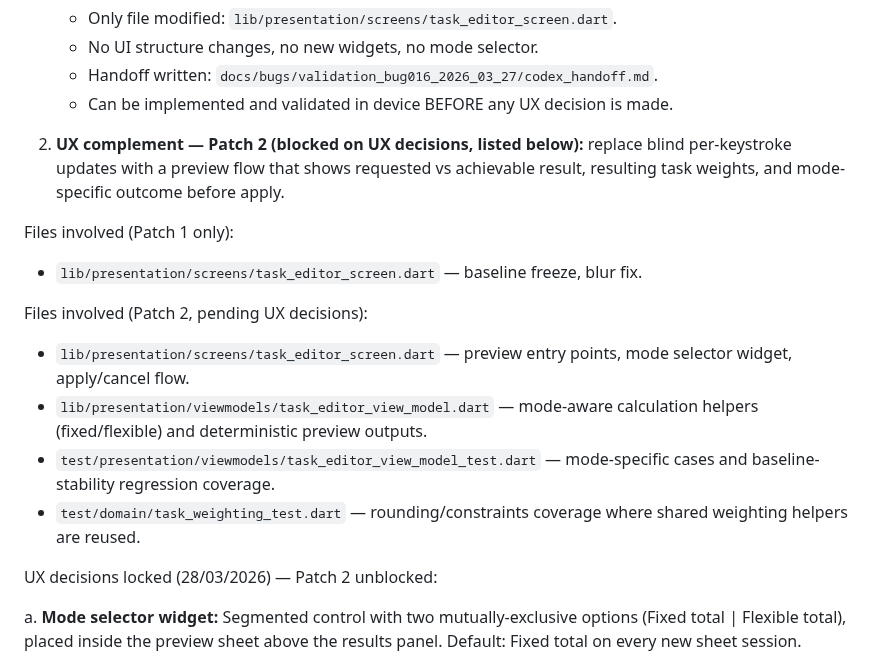
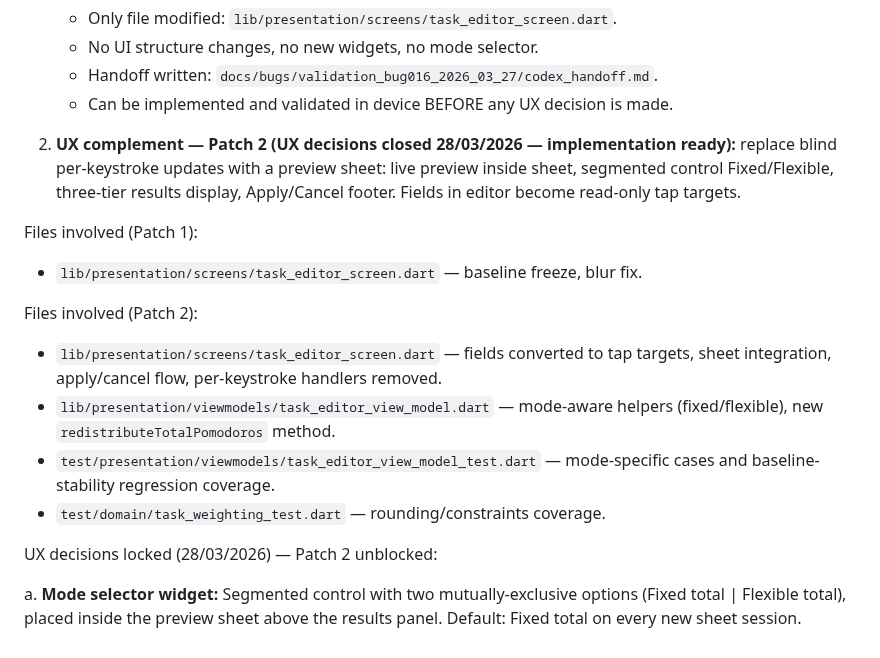
Before and after one commit to marcdevelopez/focus-interval, a Markdown page: docs/bugs/bug_log.md, the part around the change. GitHub-like rendering.

Commit message:
docs(bug016): clean up stale blocked/pending language in fix direction after UX decisions closed

```diff
--- a/docs/bugs/bug_log.md
+++ b/docs/bugs/bug_log.md
@@ -2403,23 +2403,22 @@ Fix direction (approved):
    - Handoff written: `docs/bugs/validation_bug016_2026_03_27/codex_handoff.md`.
    - Can be implemented and validated in device BEFORE any UX decision is made.
 
-2. **UX complement — Patch 2 (blocked on UX decisions, listed below):**
-   replace blind per-keystroke updates with a preview flow that shows requested
-   vs achievable result, resulting task weights, and mode-specific outcome
-   before apply.
-
-Files involved (Patch 1 only):
+2. **UX complement — Patch 2 (UX decisions closed 28/03/2026 — implementation ready):**
+   replace blind per-keystroke updates with a preview sheet: live preview inside sheet,
+   segmented control Fixed/Flexible, three-tier results display, Apply/Cancel footer.
+   Fields in editor become read-only tap targets.
+
+Files involved (Patch 1):
 - `lib/presentation/screens/task_editor_screen.dart` — baseline freeze, blur fix.
 
-Files involved (Patch 2, pending UX decisions):
-- `lib/presentation/screens/task_editor_screen.dart` — preview entry points,
-  mode selector widget, apply/cancel flow.
-- `lib/presentation/viewmodels/task_editor_view_model.dart` — mode-aware
-  calculation helpers (fixed/flexible) and deterministic preview outputs.
+Files involved (Patch 2):
+- `lib/presentation/screens/task_editor_screen.dart` — fields converted to tap targets,
+  sheet integration, apply/cancel flow, per-keystroke handlers removed.
+- `lib/presentation/viewmodels/task_editor_view_model.dart` — mode-aware helpers
+  (fixed/flexible), new `redistributeTotalPomodoros` method.
 - `test/presentation/viewmodels/task_editor_view_model_test.dart` — mode-specific
   cases and baseline-stability regression coverage.
-- `test/domain/task_weighting_test.dart` — rounding/constraints coverage where
-  shared weighting helpers are reused.
+- `test/domain/task_weighting_test.dart` — rounding/constraints coverage.
 
 UX decisions locked (28/03/2026) — Patch 2 unblocked:
 
```
